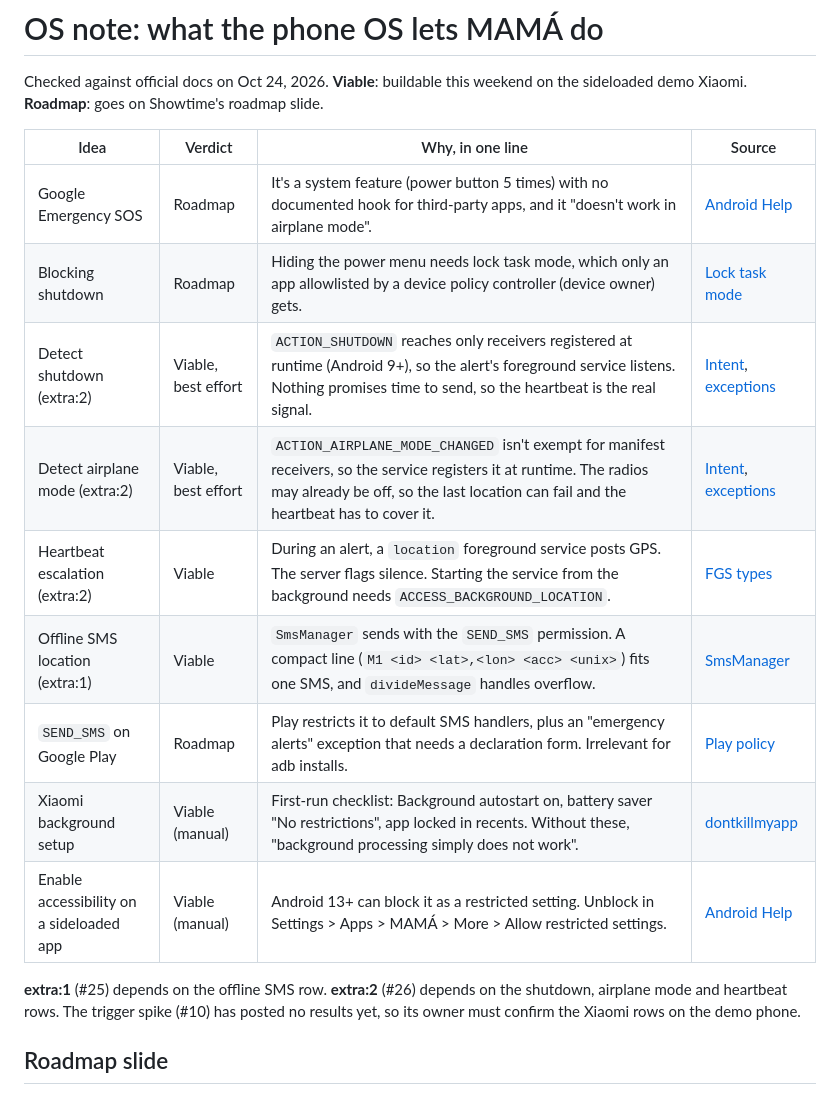
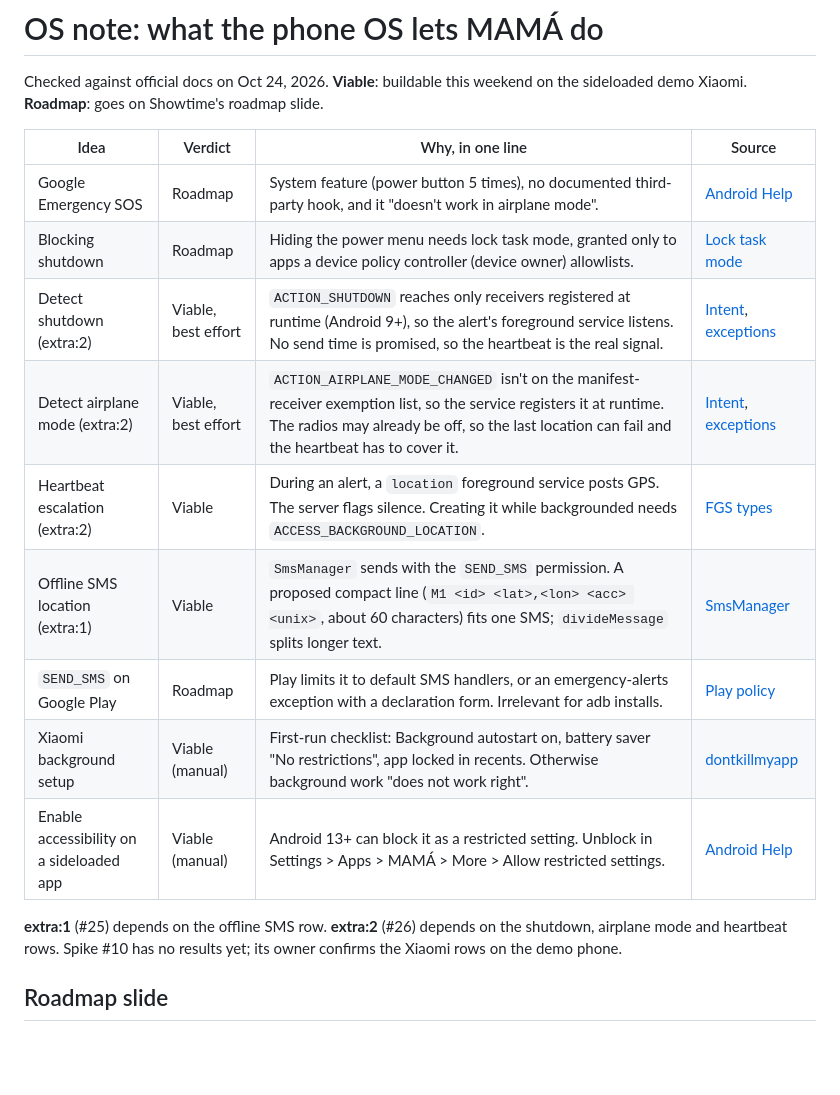
Before and after one commit to platanus-hack/platanus-hack-26-ve-team-27, a Markdown page: docs/os-note.md, the part around the change. Drawn GitHub-style; blank space fills up the shorter version.

Commit message:
docs: apply review fixes to OS note
Co-Authored-By: Claude Opus 5.5 <noreply@anthropic.com>

```diff
--- a/docs/os-note.md
+++ b/docs/os-note.md
@@ -4,17 +4,17 @@ Checked against official docs on Oct 24, 2026. **Viable**: buildable this weeken
 
 | Idea | Verdict | Why, in one line | Source |
 | --- | --- | --- | --- |
-| Google Emergency SOS | Roadmap | It's a system feature (power button 5 times) with no documented hook for third-party apps, and it "doesn't work in airplane mode". | [Android Help](https://support.google.com/android/answer/9319337) |
-| Blocking shutdown | Roadmap | Hiding the power menu needs lock task mode, which only an app allowlisted by a device policy controller (device owner) gets. | [Lock task mode](https://developer.android.com/work/dpc/dedicated-devices/lock-task-mode) |
-| Detect shutdown (extra:2) | Viable, best effort | `ACTION_SHUTDOWN` reaches only receivers registered at runtime (Android 9+), so the alert's foreground service listens. Nothing promises time to send, so the heartbeat is the real signal. | [Intent](https://developer.android.com/reference/android/content/Intent#ACTION_SHUTDOWN), [exceptions](https://developer.android.com/develop/background-work/background-tasks/broadcasts/broadcast-exceptions) |
-| Detect airplane mode (extra:2) | Viable, best effort | `ACTION_AIRPLANE_MODE_CHANGED` isn't exempt for manifest receivers, so the service registers it at runtime. The radios may already be off, so the last location can fail and the heartbeat has to cover it. | [Intent](https://developer.android.com/reference/android/content/Intent#ACTION_AIRPLANE_MODE_CHANGED), [exceptions](https://developer.android.com/develop/background-work/background-tasks/broadcasts/broadcast-exceptions) |
-| Heartbeat escalation (extra:2) | Viable | During an alert, a `location` foreground service posts GPS. The server flags silence. Starting the service from the background needs `ACCESS_BACKGROUND_LOCATION`. | [FGS types](https://developer.android.com/develop/background-work/services/fgs/service-types) |
-| Offline SMS location (extra:1) | Viable | `SmsManager` sends with the `SEND_SMS` permission. A compact line (`M1 <id> <lat>,<lon> <acc> <unix>`) fits one SMS, and `divideMessage` handles overflow. | [SmsManager](https://developer.android.com/reference/android/telephony/SmsManager) |
-| `SEND_SMS` on Google Play | Roadmap | Play restricts it to default SMS handlers, plus an "emergency alerts" exception that needs a declaration form. Irrelevant for adb installs. | [Play policy](https://support.google.com/googleplay/android-developer/answer/10208820) |
-| Xiaomi background setup | Viable (manual) | First-run checklist: Background autostart on, battery saver "No restrictions", app locked in recents. Without these, "background processing simply does not work". | [dontkillmyapp](https://dontkillmyapp.com/xiaomi) |
+| Google Emergency SOS | Roadmap | System feature (power button 5 times), no documented third-party hook, and it "doesn't work in airplane mode". | [Android Help](https://support.google.com/android/answer/9319337) |
+| Blocking shutdown | Roadmap | Hiding the power menu needs lock task mode, granted only to apps a device policy controller (device owner) allowlists. | [Lock task mode](https://developer.android.com/work/dpc/dedicated-devices/lock-task-mode) |
+| Detect shutdown (extra:2) | Viable, best effort | `ACTION_SHUTDOWN` reaches only receivers registered at runtime (Android 9+), so the alert's foreground service listens. No send time is promised, so the heartbeat is the real signal. | [Intent](https://developer.android.com/reference/android/content/Intent#ACTION_SHUTDOWN), [exceptions](https://developer.android.com/develop/background-work/background-tasks/broadcasts/broadcast-exceptions) |
+| Detect airplane mode (extra:2) | Viable, best effort | `ACTION_AIRPLANE_MODE_CHANGED` isn't on the manifest-receiver exemption list, so the service registers it at runtime. The radios may already be off, so the last location can fail and the heartbeat has to cover it. | [Intent](https://developer.android.com/reference/android/content/Intent#ACTION_AIRPLANE_MODE_CHANGED), [exceptions](https://developer.android.com/develop/background-work/background-tasks/broadcasts/broadcast-exceptions) |
+| Heartbeat escalation (extra:2) | Viable | During an alert, a `location` foreground service posts GPS. The server flags silence. Creating it while backgrounded needs `ACCESS_BACKGROUND_LOCATION`. | [FGS types](https://developer.android.com/develop/background-work/services/fgs/service-types) |
+| Offline SMS location (extra:1) | Viable | `SmsManager` sends with the `SEND_SMS` permission. A proposed compact line (`M1 <id> <lat>,<lon> <acc> <unix>`, about 60 characters) fits one SMS; `divideMessage` splits longer text. | [SmsManager](https://developer.android.com/reference/android/telephony/SmsManager) |
+| `SEND_SMS` on Google Play | Roadmap | Play limits it to default SMS handlers, or an emergency-alerts exception with a declaration form. Irrelevant for adb installs. | [Play policy](https://support.google.com/googleplay/android-developer/answer/10208820) |
+| Xiaomi background setup | Viable (manual) | First-run checklist: Background autostart on, battery saver "No restrictions", app locked in recents. Otherwise background work "does not work right". | [dontkillmyapp](https://dontkillmyapp.com/xiaomi) |
 | Enable accessibility on a sideloaded app | Viable (manual) | Android 13+ can block it as a restricted setting. Unblock in Settings > Apps > MAMÁ > More > Allow restricted settings. | [Android Help](https://support.google.com/android/answer/12623953) |
 
-**extra:1** (#25) depends on the offline SMS row. **extra:2** (#26) depends on the shutdown, airplane mode and heartbeat rows. The trigger spike (#10) has posted no results yet, so its owner must confirm the Xiaomi rows on the demo phone.
+**extra:1** (#25) depends on the offline SMS row. **extra:2** (#26) depends on the shutdown, airplane mode and heartbeat rows. Spike #10 has no results yet; its owner confirms the Xiaomi rows on the demo phone.
 
 ## Roadmap slide
 
```
